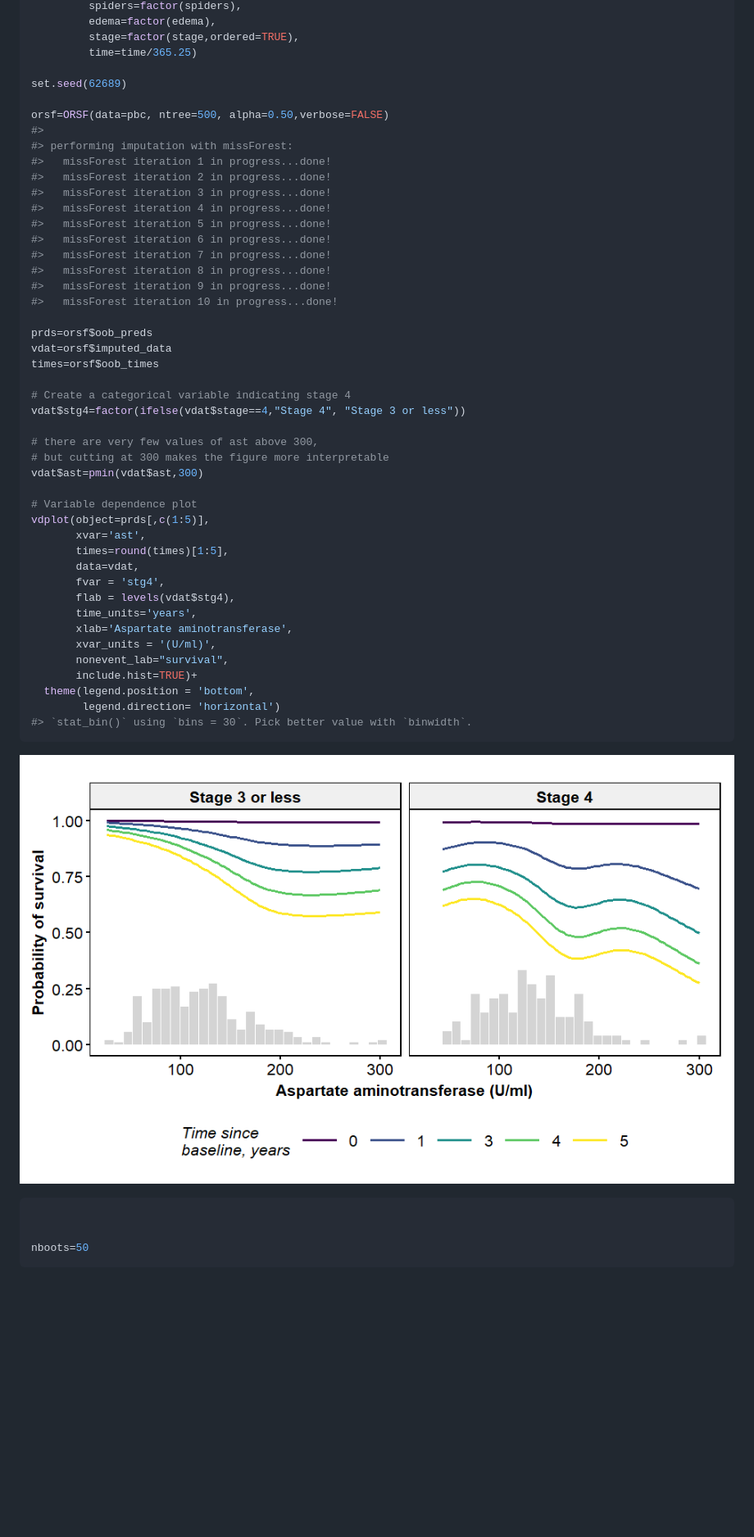
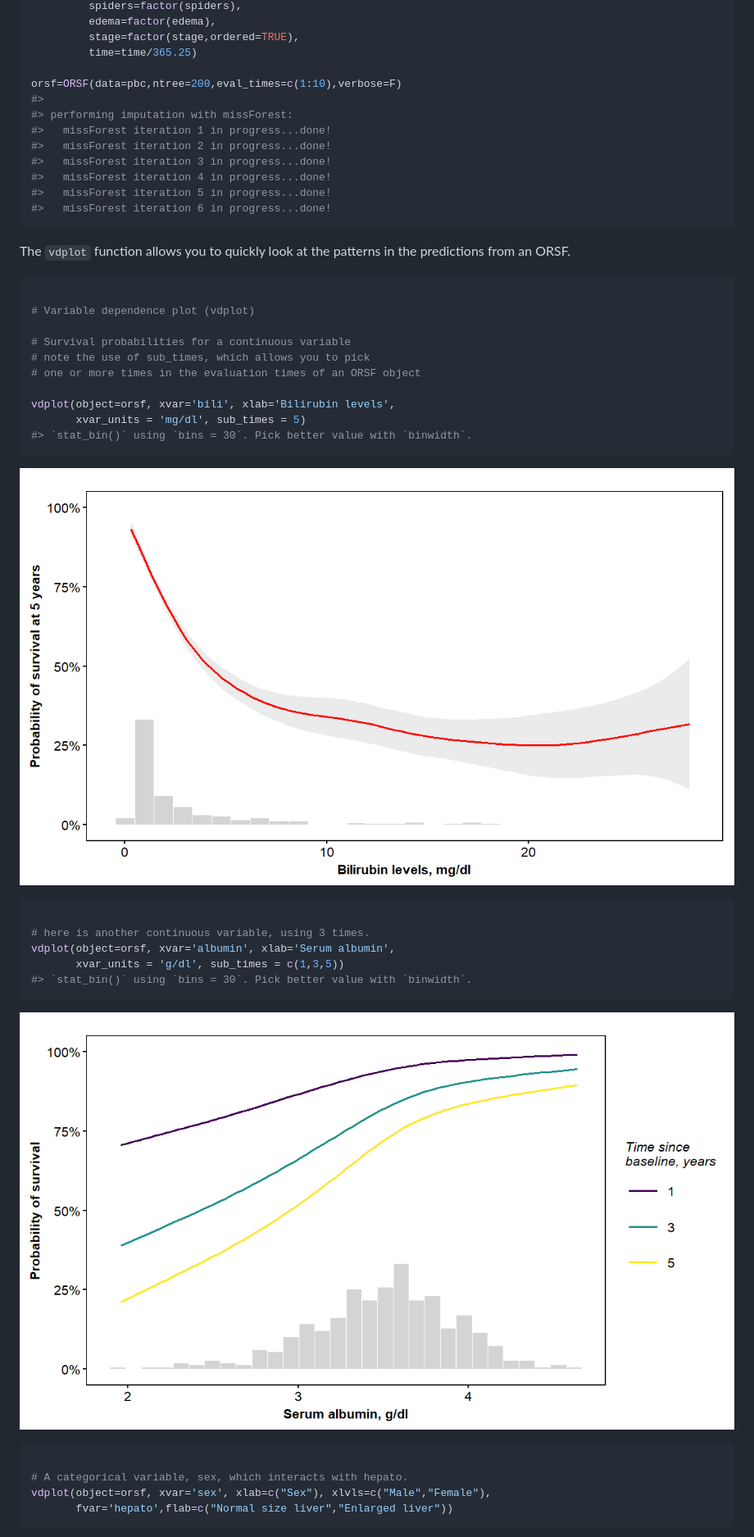
Before and after one commit to bcjaeger/obliqueRSF, a Markdown page: README.md, the part around the change printed below. Shown: that part at 82% size. GitHub-like rendering; pictures changed too: README-unnamed-chunk-2-1.png (added), README-unnamed-chunk-3-1.png (added); blank space fills up the shorter version.

Commit message:
Edits to variable dependence plot function

````diff
--- a/README.md
+++ b/README.md
@@ -40,9 +40,7 @@ pbc = pbc %>%
          stage=factor(stage,ordered=TRUE),
          time=time/365.25)
 
-set.seed(62689)
-
-orsf=ORSF(data=pbc, ntree=500, alpha=0.50,verbose=FALSE)
+orsf=ORSF(data=pbc,ntree=200,eval_times=c(1:10),verbose=F)
 #>
 #> performing imputation with missForest:
 #>   missForest iteration 1 in progress...done!
@@ -51,43 +49,38 @@ orsf=ORSF(data=pbc, ntree=500, alpha=0.50,verbose=FALSE)
 #>   missForest iteration 4 in progress...done!
 #>   missForest iteration 5 in progress...done!
 #>   missForest iteration 6 in progress...done!
-#>   missForest iteration 7 in progress...done!
-#>   missForest iteration 8 in progress...done!
-#>   missForest iteration 9 in progress...done!
-#>   missForest iteration 10 in progress...done!
+```
 
-prds=orsf$oob_preds
-vdat=orsf$imputed_data
-times=orsf$oob_times
+The `vdplot` function allows you to quickly look at the patterns in the predictions from an ORSF.
 
-# Create a categorical variable indicating stage 4
-vdat$stg4=factor(ifelse(vdat$stage==4,"Stage 4", "Stage 3 or less"))
+``` r
 
-# there are very few values of ast above 300,
-# but cutting at 300 makes the figure more interpretable
-vdat$ast=pmin(vdat$ast,300)
+# Variable dependence plot (vdplot)
 
-# Variable dependence plot
-vdplot(object=prds[,c(1:5)],
-       xvar='ast',
-       times=round(times)[1:5],
-       data=vdat,
-       fvar = 'stg4',
-       flab = levels(vdat$stg4),
-       time_units='years',
-       xlab='Aspartate aminotransferase',
-       xvar_units = '(U/ml)',
-       nonevent_lab="survival",
-       include.hist=TRUE)+
-  theme(legend.position = 'bottom',
-        legend.direction= 'horizontal')
+# Survival probabilities for a continuous variable
+# note the use of sub_times, which allows you to pick
+# one or more times in the evaluation times of an ORSF object
+
+vdplot(object=orsf, xvar='bili', xlab='Bilirubin levels',
+       xvar_units = 'mg/dl', sub_times = 5)
 #> `stat_bin()` using `bins = 30`. Pick better value with `binwidth`.
 ```
 
-![](README-usage-1.png)
+![](README-unnamed-chunk-2-1.png)
 
 ``` r
 
+# here is another continuous variable, using 3 times.
+vdplot(object=orsf, xvar='albumin', xlab='Serum albumin',
+       xvar_units = 'g/dl', sub_times = c(1,3,5))
+#> `stat_bin()` using `bins = 30`. Pick better value with `binwidth`.
+```
 
-nboots=50
+![](README-unnamed-chunk-3-1.png)
+
+``` r
+
+# A categorical variable, sex, which interacts with hepato.
+vdplot(object=orsf, xvar='sex', xlab=c("Sex"), xlvls=c("Male","Female"),
+       fvar='hepato',flab=c("Normal size liver","Enlarged liver"))
 ```
````
Also changed, not shown: other parts of README.md (+28 -32 lines), README-unnamed-chunk-4-1.png (added), 7 other files.
